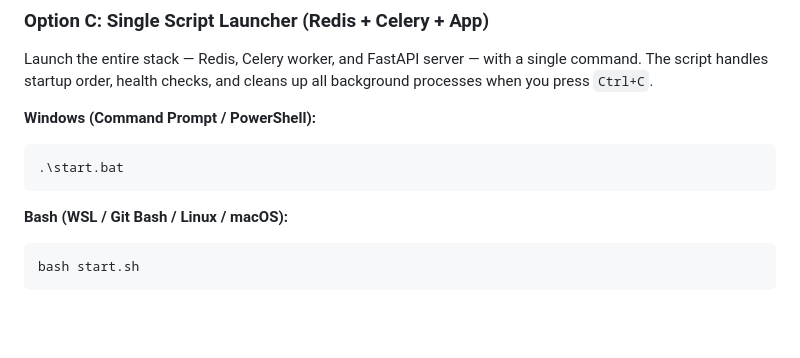
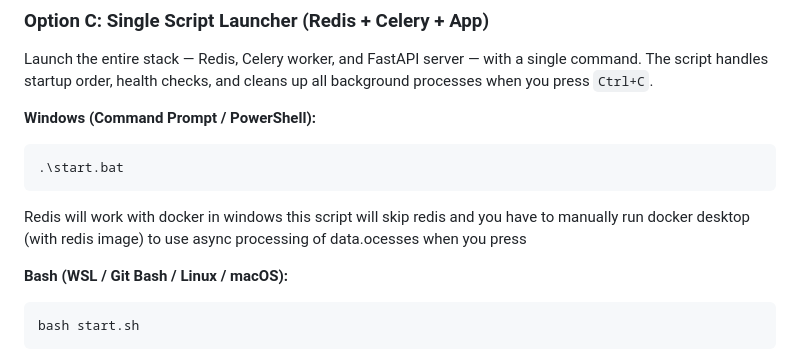
Before and after one commit to AbhishekSingh-work/Flipkart-Task, a Markdown page: README.md, the part around the change. GitHub-like rendering; blank space fills up the shorter version.

Commit message:
docs: add instructions for running Redis via Docker on Windows

````diff
--- a/README.md
+++ b/README.md
@@ -156,6 +156,8 @@ Launch the entire stack — Redis, Celery worker, and FastAPI server — with a
 .\start.bat
 ```
 
+Redis will work with docker in windows this script will skip redis and you have to manually run docker desktop (with redis image) to use async processing of data.ocesses when you press
+
 **Bash (WSL / Git Bash / Linux / macOS):**
 
 ```bash
````
